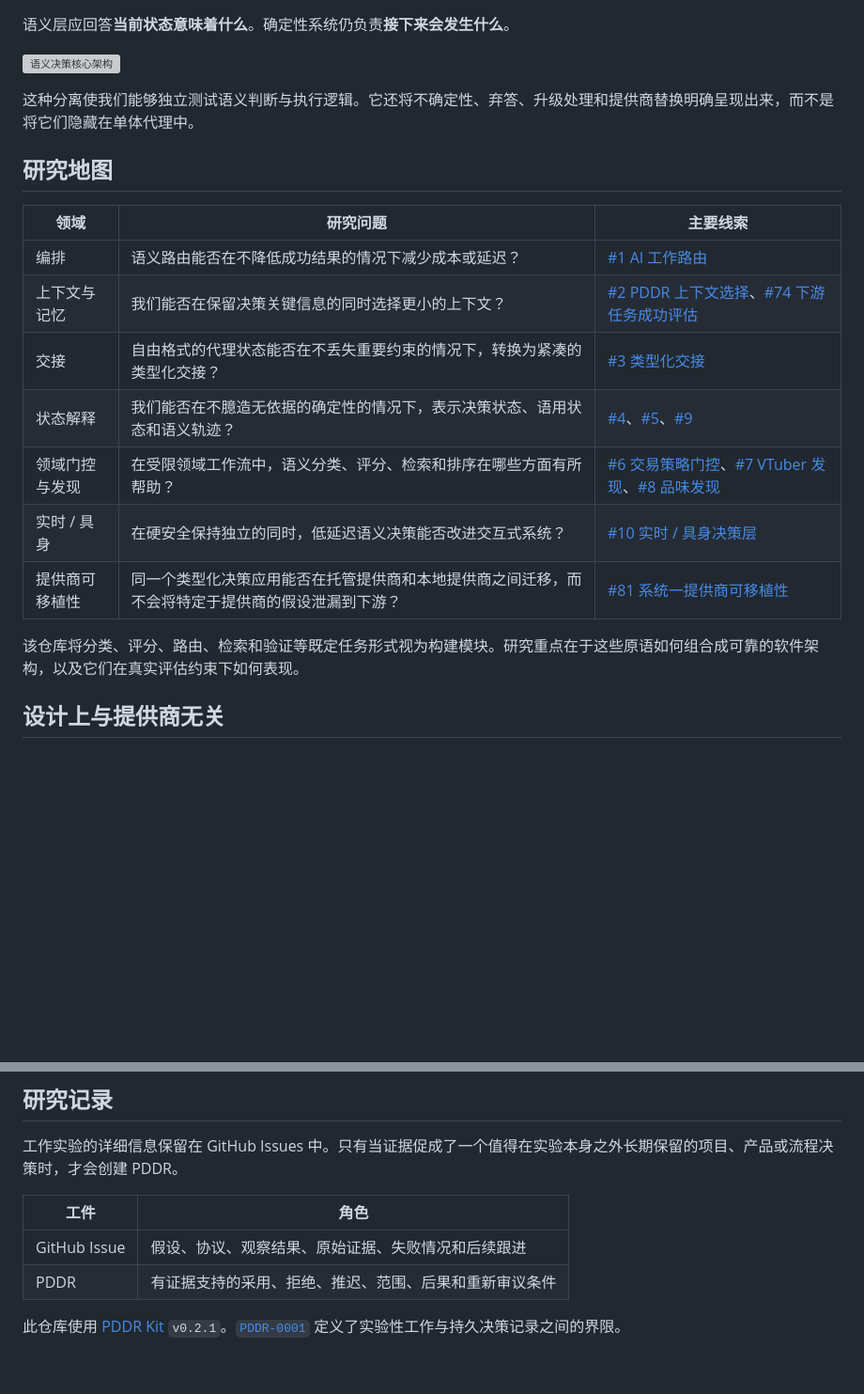
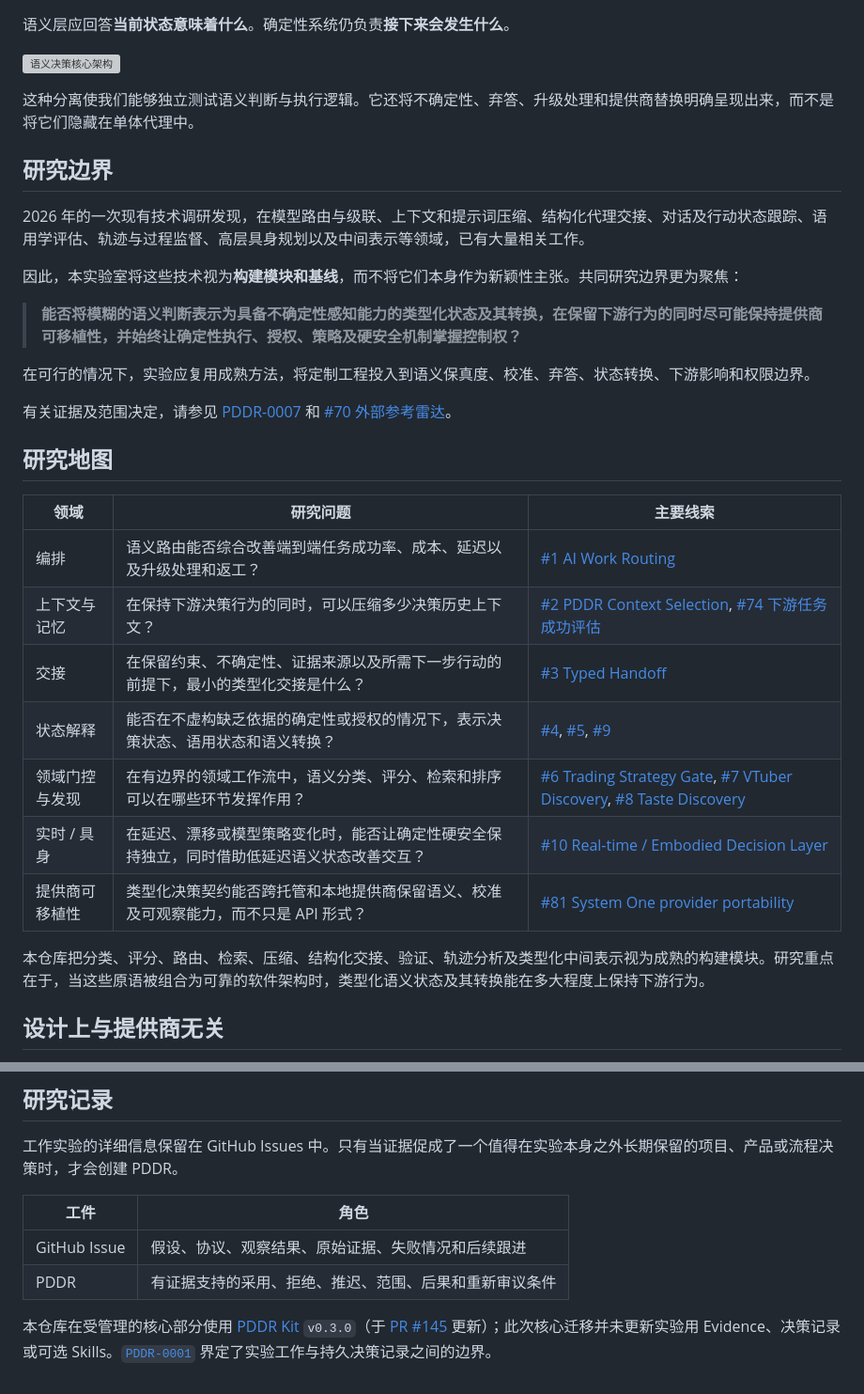
Before and after one commit to serevy/semantic-decision-lab, a Markdown page: README.zh-CN.md, 2 parts joined by grey strips. Shown at 94% size. Drawn GitHub-style; blank space fills up the shorter version; grey boxes are pictures that could not be loaded.

Commit message:
docs: synchronize README research boundaries and project badges

```diff
--- a/README.zh-CN.md
+++ b/README.zh-CN.md
@@ -18,19 +23,31 @@
 
 这种分离使我们能够独立测试语义判断与执行逻辑。它还将不确定性、弃答、升级处理和提供商替换明确呈现出来，而不是将它们隐藏在单体代理中。
 
+## 研究边界
+
+2026 年的一次现有技术调研发现，在模型路由与级联、上下文和提示词压缩、结构化代理交接、对话及行动状态跟踪、语用学评估、轨迹与过程监督、高层具身规划以及中间表示等领域，已有大量相关工作。
+
+因此，本实验室将这些技术视为**构建模块和基线**，而不将它们本身作为新颖性主张。共同研究边界更为聚焦：
+
+> **能否将模糊的语义判断表示为具备不确定性感知能力的类型化状态及其转换，在保留下游行为的同时尽可能保持提供商可移植性，并始终让确定性执行、授权、策略及硬安全机制掌握控制权？**
+
+在可行的情况下，实验应复用成熟方法，将定制工程投入到语义保真度、校准、弃答、状态转换、下游影响和权限边界。
+
+有关证据及范围决定，请参见 [PDDR-0007](docs/records/PDDR-0007-focus-typed-semantic-state.md) 和 [#70 外部参考雷达](https://github.com/serevy/semantic-decision-lab/issues/70)。
+
 ## 研究地图
 
 | 领域 | 研究问题 | 主要线索 |
 |---|---|---|
-| 编排 | 语义路由能否在不降低成功结果的情况下减少成本或延迟？ | [#1 AI 工作路由](https://github.com/serevy/semantic-decision-lab/issues/1) |
-| 上下文与记忆 | 我们能否在保留决策关键信息的同时选择更小的上下文？ | [#2 PDDR 上下文选择](https://github.com/serevy/semantic-decision-lab/issues/2)、[#74 下游任务成功评估](https://github.com/serevy/semantic-decision-lab/issues/74) |
-| 交接 | 自由格式的代理状态能否在不丢失重要约束的情况下，转换为紧凑的类型化交接？ | [#3 类型化交接](https://github.com/serevy/semantic-decision-lab/issues/3) |
-| 状态解释 | 我们能否在不臆造无依据的确定性的情况下，表示决策状态、语用状态和语义轨迹？ | [#4](https://github.com/serevy/semantic-decision-lab/issues/4)、[#5](https://github.com/serevy/semantic-decision-lab/issues/5)、[#9](https://github.com/serevy/semantic-decision-lab/issues/9) |
-| 领域门控与发现 | 在受限领域工作流中，语义分类、评分、检索和排序在哪些方面有所帮助？ | [#6 交易策略门控](https://github.com/serevy/semantic-decision-lab/issues/6)、[#7 VTuber 发现](https://github.com/serevy/semantic-decision-lab/issues/7)、[#8 品味发现](https://github.com/serevy/semantic-decision-lab/issues/8) |
-| 实时 / 具身 | 在硬安全保持独立的同时，低延迟语义决策能否改进交互式系统？ | [#10 实时 / 具身决策层](https://github.com/serevy/semantic-decision-lab/issues/10) |
-| 提供商可移植性 | 同一个类型化决策应用能否在托管提供商和本地提供商之间迁移，而不会将特定于提供商的假设泄漏到下游？ | [#81 系统一提供商可移植性](https://github.com/serevy/semantic-decision-lab/issues/81) |
+| 编排 | 语义路由能否综合改善端到端任务成功率、成本、延迟以及升级处理和返工？ | [#1 AI Work Routing](https://github.com/serevy/semantic-decision-lab/issues/1) |
+| 上下文与记忆 | 在保持下游决策行为的同时，可以压缩多少决策历史上下文？ | [#2 PDDR Context Selection](https://github.com/serevy/semantic-decision-lab/issues/2), [#74 下游任务成功评估](https://github.com/serevy/semantic-decision-lab/issues/74) |
+| 交接 | 在保留约束、不确定性、证据来源以及所需下一步行动的前提下，最小的类型化交接是什么？ | [#3 Typed Handoff](https://github.com/serevy/semantic-decision-lab/issues/3) |
+| 状态解释 | 能否在不虚构缺乏依据的确定性或授权的情况下，表示决策状态、语用状态和语义转换？ | [#4](https://github.com/serevy/semantic-decision-lab/issues/4), [#5](https://github.com/serevy/semantic-decision-lab/issues/5), [#9](https://github.com/serevy/semantic-decision-lab/issues/9) |
+| 领域门控与发现 | 在有边界的领域工作流中，语义分类、评分、检索和排序可以在哪些环节发挥作用？ | [#6 Trading Strategy Gate](https://github.com/serevy/semantic-decision-lab/issues/6), [#7 VTuber Discovery](https://github.com/serevy/semantic-decision-lab/issues/7), [#8 Taste Discovery](https://github.com/serevy/semantic-decision-lab/issues/8) |
+| 实时 / 具身 | 在延迟、漂移或模型策略变化时，能否让确定性硬安全保持独立，同时借助低延迟语义状态改善交互？ | [#10 Real-time / Embodied Decision Layer](https://github.com/serevy/semantic-decision-lab/issues/10) |
+| 提供商可移植性 | 类型化决策契约能否跨托管和本地提供商保留语义、校准及可观察能力，而不只是 API 形式？ | [#81 System One provider portability](https://github.com/serevy/semantic-decision-lab/issues/81) |
 
-该仓库将分类、评分、路由、检索和验证等既定任务形式视为构建模块。研究重点在于这些原语如何组合成可靠的软件架构，以及它们在真实评估约束下如何表现。
+本仓库把分类、评分、路由、检索、压缩、结构化交接、验证、轨迹分析及类型化中间表示视为成熟的构建模块。研究重点在于，当这些原语被组合为可靠的软件架构时，类型化语义状态及其转换能在多大程度上保持下游行为。
 
 ## 设计上与提供商无关
 
@@ -93,4 +110,4 @@ README 有意**不是**实时排行榜。
 | GitHub Issue | 假设、协议、观察结果、原始证据、失败情况和后续跟进 |
 | PDDR | 有证据支持的采用、拒绝、推迟、范围、后果和重新审议条件 |
 
-此仓库使用 [PDDR Kit](https://github.com/serevy/pddr-kit) `v0.2.1`。[`PDDR-0001`](docs/records/PDDR-0001-separate-experiments-from-decisions.md) 定义了实验性工作与持久决策记录之间的界限。
+本仓库在受管理的核心部分使用 [PDDR Kit](https://github.com/serevy/pddr-kit/releases/tag/v0.3.0) `v0.3.0`（于 [PR #145](https://github.com/serevy/semantic-decision-lab/pull/145) 更新）；此次核心迁移并未更新实验用 Evidence、决策记录或可选 Skills。[`PDDR-0001`](docs/records/PDDR-0001-separate-experiments-from-decisions.md) 界定了实验工作与持久决策记录之间的边界。
```
Also changed, not shown: other parts of README.zh-CN.md (+5 -0 lines).
